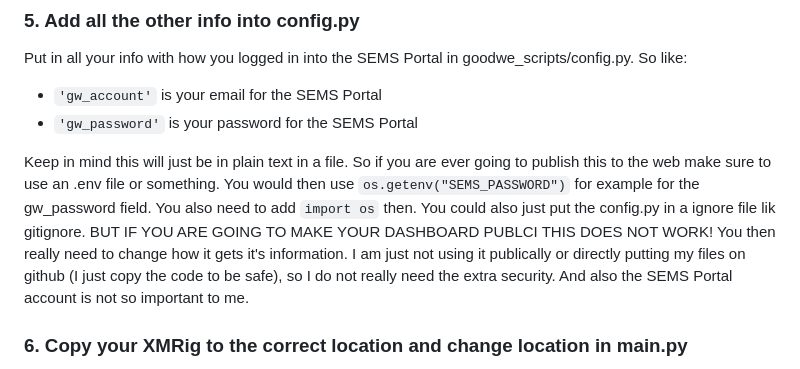
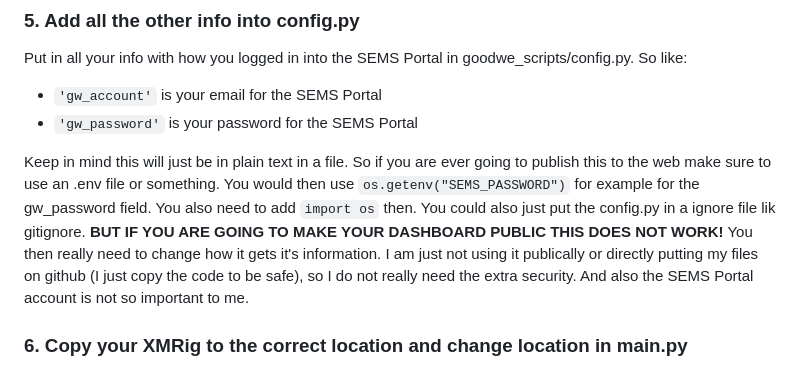
Before and after one commit to XanderTheDev/xmrig-solar-program, a Markdown page: README.md, the part around the change. GitHub-like rendering.

````diff
--- a/README.md
+++ b/README.md
@@ -73,8 +73,8 @@ Put in all your info with how you logged in into the SEMS Portal in goodwe_scrip
 
 Keep in mind this will just be in plain text in a file. So if you are ever going to publish this to the web make sure to
 use an .env file or something. You would then use ```os.getenv("SEMS_PASSWORD")``` for example for the gw_password field.
-You also need to add ```import os``` then. You could also just put the config.py in a ignore file lik gitignore. BUT IF
-YOU ARE GOING TO MAKE YOUR DASHBOARD PUBLCI THIS DOES NOT WORK! You then really need to change how it gets it's information.
+You also need to add ```import os``` then. You could also just put the config.py in a ignore file lik gitignore. **BUT IF
+YOU ARE GOING TO MAKE YOUR DASHBOARD PUBLIC THIS DOES NOT WORK!** You then really need to change how it gets it's information.
 I am just not using it publically or directly putting my files on github (I just copy the code to be safe), so I do not really need
 the extra security. And also the SEMS Portal account is not so important to me.
 
````
